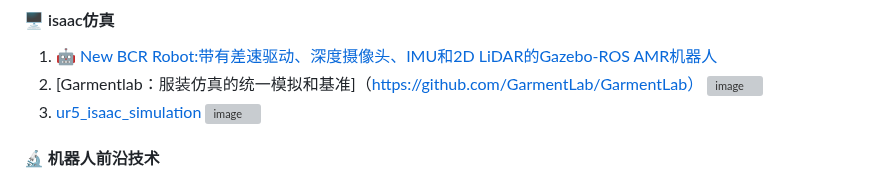
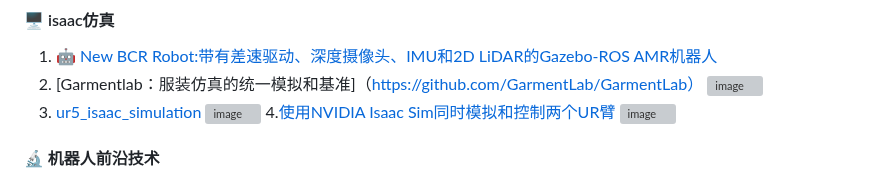
Before and after one commit to xiongy24/xiongy24.github.io, a Markdown page: README.md, the part around the change. Drawn GitHub-style; grey boxes are pictures that could not be loaded.

```diff
--- a/README.md
+++ b/README.md
@@ -138,6 +138,8 @@
    ![image](https://github.com/user-attachments/assets/a6c4a29e-a3de-4f07-a678-66377e7951bb)
 3. [ur5_isaac_simulation](https://github.com/caiobarrosv/ur5_isaac_simulation?tab=readme-ov-file)
     ![image](https://github.com/user-attachments/assets/21f5018d-4bf9-46e2-8baa-008e39e9cee4)
+4.[使用NVIDIA Isaac Sim同时模拟和控制两个UR臂](https://github.com/MetaToolEU/MT_Isaac_sim)
+  ![image](https://github.com/user-attachments/assets/46ef016b-c8cb-454f-a264-b6d6d9967312)
 
 
 #### 🔬 机器人前沿技术
```
